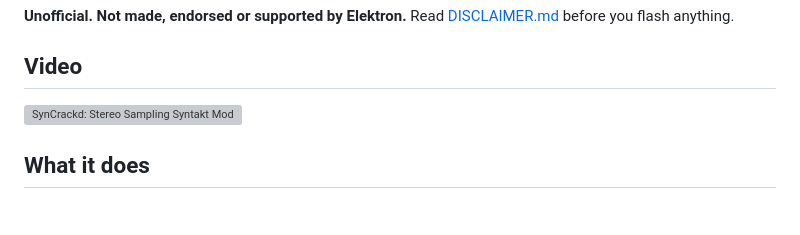
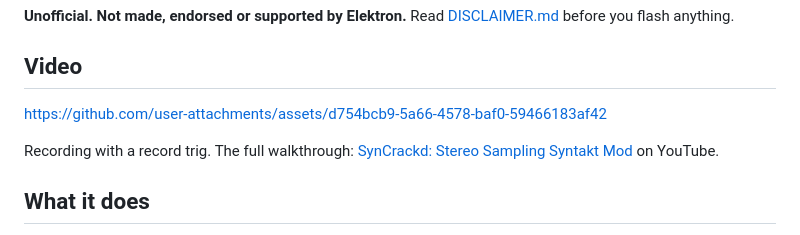
Before and after one commit to Vuulgaris/syncrackd, a Markdown page: README.md, the part around the change. Rendered like a GitHub page; grey boxes are pictures that could not be loaded.

Commit message:
README: the record trig clip, playable in place, and the 4K walkthrough link
Signed-off-by: Vuulgaris <86651230+Vuulgaris@users.noreply.github.com>

```diff
--- a/README.md
+++ b/README.md
@@ -6,7 +6,9 @@ A sampler for the Elektron Syntakt, built as a patch to the official OS 1.42.
 
 ## Video
 
-[![SynCrackd: Stereo Sampling Syntakt Mod](https://img.youtube.com/vi/5BPgww21v5A/maxresdefault.jpg)](https://www.youtube.com/watch?v=5BPgww21v5A)
+https://github.com/user-attachments/assets/d754bcb9-5a66-4578-baf0-59466183af42
+
+Recording with a record trig. The full walkthrough: [SynCrackd: Stereo Sampling Syntakt Mod](https://www.youtube.com/watch?v=zRZBmGb-m-4) on YouTube.
 
 ## What it does
 
```
